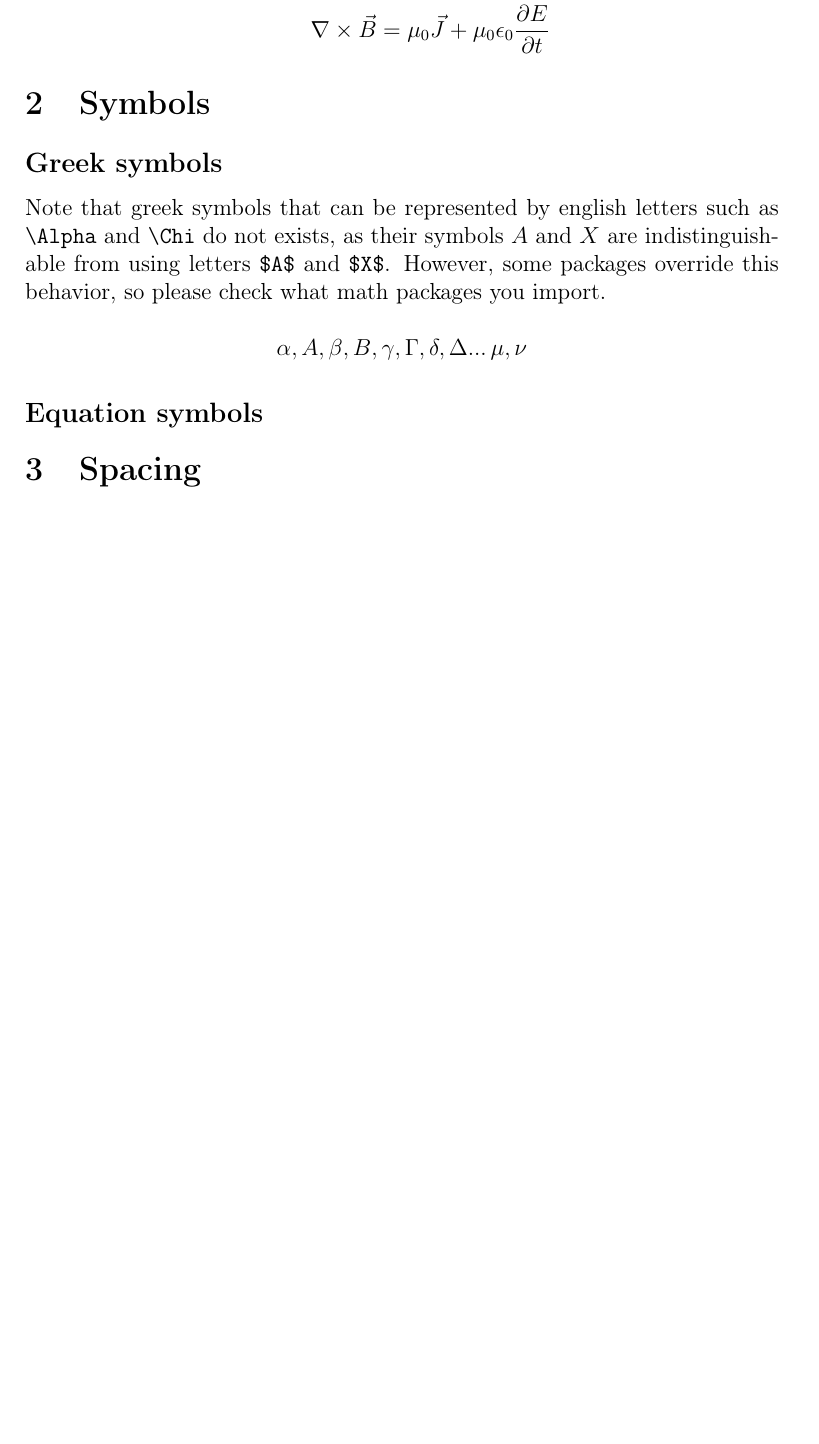
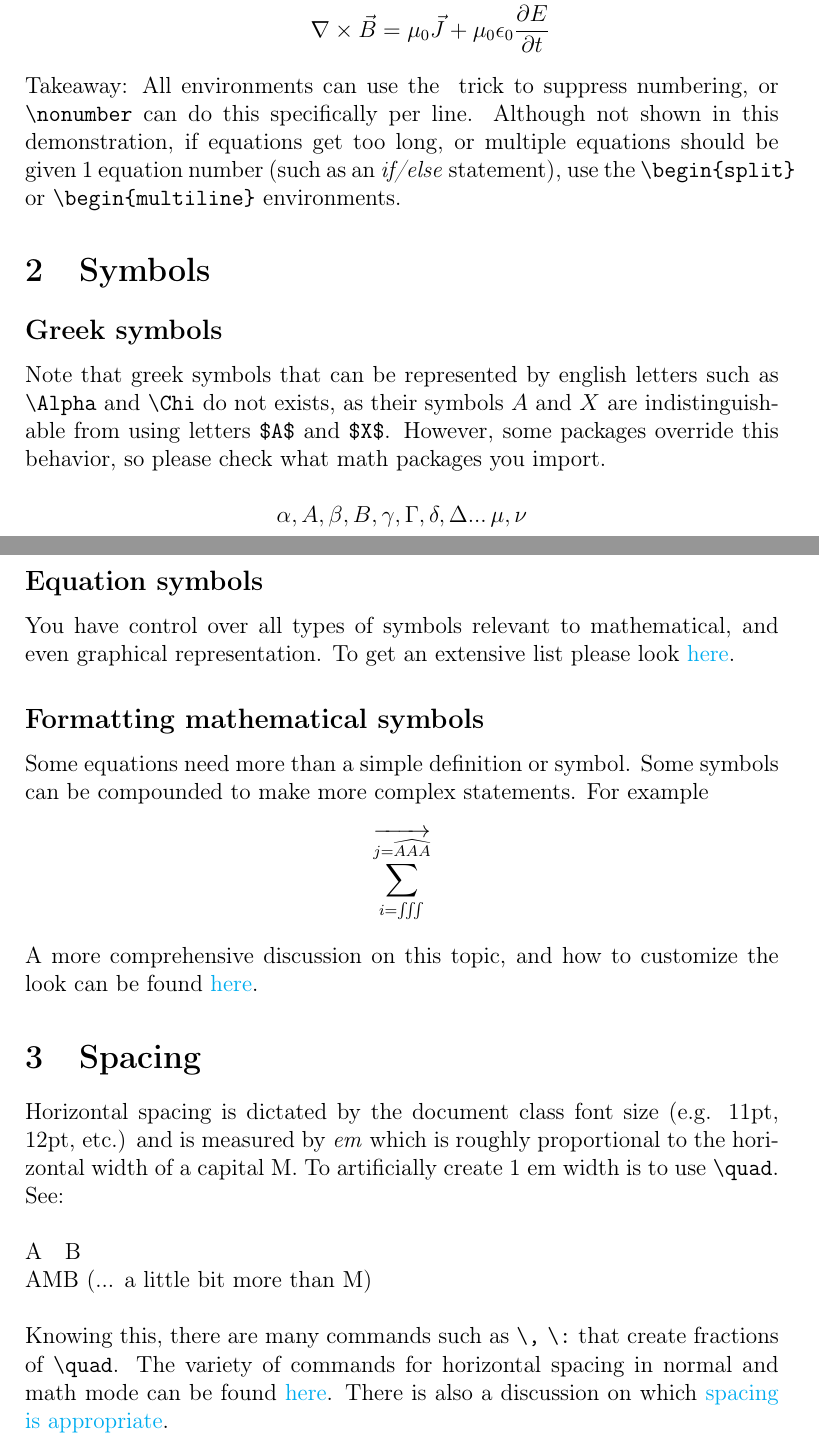
Before and after one commit to mrsunny0/learning-latex-intro, a LaTeX document (test-files/3 - include math and symbols/math-symbols.tex): part of page 2 of 2 before the commit and two parts of pages 2 and 3 of 3 after it, the two joined at a grey line, cut so that both start at the same text, the shorter picture padded with empty space. Compiled offline with pdfLaTeX.

Commit message:
changes in math example code

```diff
--- a/test-files/3 - include math and symbols/math-symbols.tex
+++ b/test-files/3 - include math and symbols/math-symbols.tex
@@ -73,6 +85,7 @@
 		\mu_{0}\epsilon_{0}\frac{\partial E}{\partial t} \nonumber
 	\end{align}
 \end{enumerate}
+Takeaway: All environments can use the \* trick to suppress numbering, or \verb!\nonumber! can do this specifically per line. Although not shown in this demonstration, if equations get too long, or multiple equations should be given 1 equation number (such as an \textit{if/else} statement), use the \verb!\begin{split}! or \verb!\begin{multiline}! environments.
 
 %------------------------------------%
 
@@ -84,8 +97,22 @@ Note that greek symbols that can be represented by english letters such as \verb
 $$\alpha, A, \beta, B, \gamma, \Gamma, \delta, \Delta ...\, \mu, \nu $$
 
 \subsection*{Equation symbols}
+You have control over all types of symbols relevant to mathematical, and even graphical representation. To get an extensive list please look \href{https://en.wikibooks.org/wiki/LaTeX/Mathematics#List_of_mathematical_symbols}{here}.
+
+\subsection*{Formatting mathematical symbols}
+Some equations need more than a simple definition or symbol. Some symbols can be compounded to make more complex statements. For example
+$$
+\overrightarrow{\sum_{i=\iiint}^{j={\widehat{AAA}}}}
+$$
+A more comprehensive discussion on this topic, and how to customize the look can be found \href{https://en.wikibooks.org/wiki/LaTeX/Mathematics#Formatting_mathematics_symbols}{here}.
 
 \section{Spacing}
+Horizontal spacing is dictated by the document class font size (e.g. 11pt, 12pt, etc.) and is measured by \textit{em} which is roughly proportional to the horizontal width of a capital M. To artificially create 1 em width is to use \verb!\quad!. See: \\
+
+\indent A{\quad}B\\
+\indent AMB (... a little bit more than M)\\
+
+Knowing this, there are many commands such as \verb!\,! \verb!\:! that create fractions of \verb!\quad!. The variety of commands for horizontal spacing in normal and math mode can be found \href{https://en.wikibooks.org/wiki/LaTeX/Mathematics#Controlling_horizontal_spacing}{here}. There is also a discussion on which \href{https://tex.stackexchange.com/questions/41476/lengths-and-when-to-use-them}{spacing is appropriate}.
 
 
 \end{document}
```
Also changed, not shown: test-files/3 - include math and symbols/math-symbols.pdf, test-files/3 - include math and symbols/math-symbols.tex (22 more changed lines).
